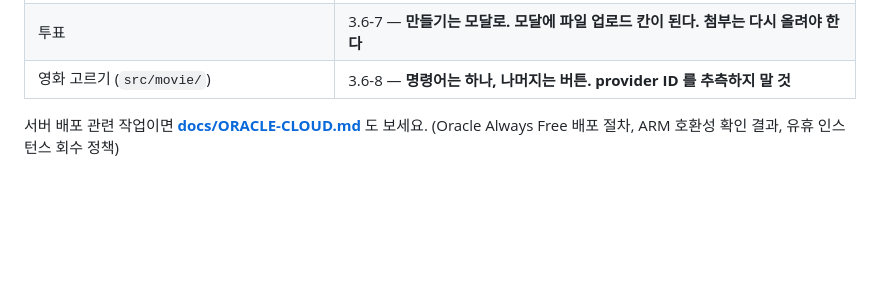
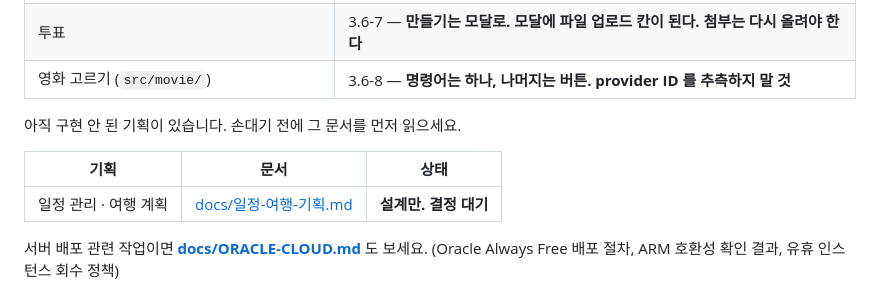
Before and after one commit to cr0c0-d/sarangbang-bot, a Markdown page: CLAUDE.md, the part around the change. GitHub-like rendering; blank space fills up the shorter version.

```diff
--- a/CLAUDE.md
+++ b/CLAUDE.md
@@ -52,6 +52,12 @@
 | 봇 두 개 (`BOT_ROLE`) | 2.1 — **겸하는 모드 없음. `/나가기` 는 양쪽에 있어야 한다** |
 | 투표 | 3.6-7 — **만들기는 모달로. 모달에 파일 업로드 칸이 된다. 첨부는 다시 올려야 한다** |
 | 영화 고르기 (`src/movie/`) | 3.6-8 — **명령어는 하나, 나머지는 버튼. provider ID 를 추측하지 말 것** |
+
+아직 구현 안 된 기획이 있습니다. 손대기 전에 그 문서를 먼저 읽으세요.
+
+| 기획 | 문서 | 상태 |
+|---|---|---|
+| 일정 관리 · 여행 계획 | [docs/일정-여행-기획.md](일정-여행-기획.md) | **설계만. 결정 대기** |
 
 서버 배포 관련 작업이면 **[docs/ORACLE-CLOUD.md](docs/ORACLE-CLOUD.md)** 도 보세요.
 (Oracle Always Free 배포 절차, ARM 호환성 확인 결과, 유휴 인스턴스 회수 정책)
```
Also changed, not shown: docs/ARCHITECTURE.md (+5 -0 lines), docs/일정-여행-기획.md (added, +214 -0 lines).
